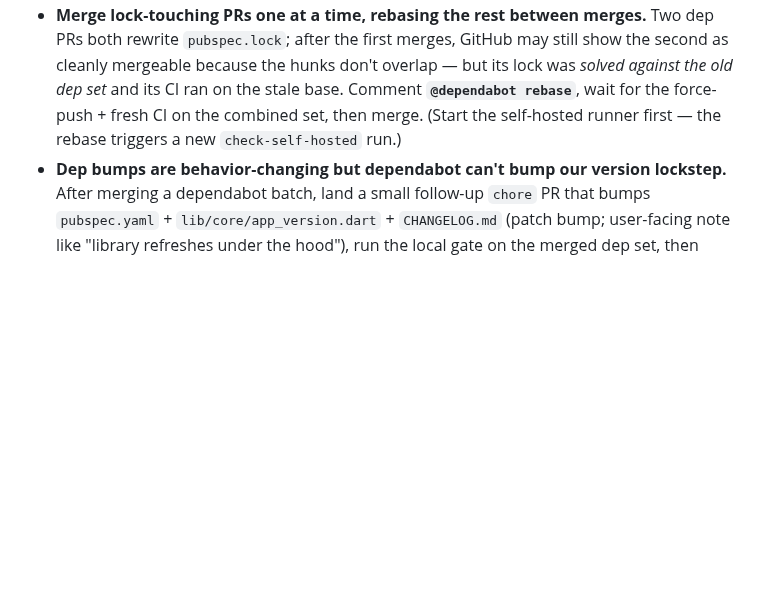
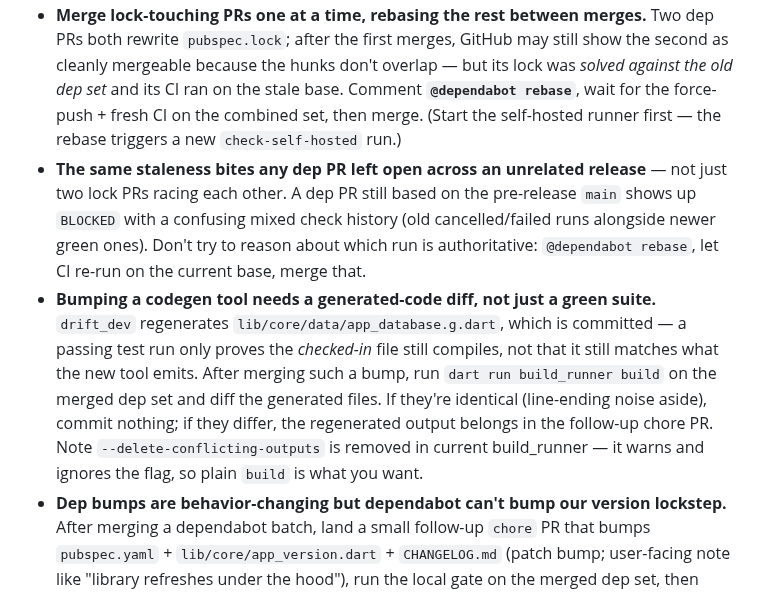
Before and after one commit to PeterShanxin/MeowWatch, a Markdown page: docs/AGENT_GUIDE.md, the part around the change. Drawn GitHub-style; blank space fills up the shorter version.

Commit message:
docs: record dep-PR staleness and codegen-drift checks in agent guide
Two lessons from the drift_dev bump (#224 -> #226, v0.45.1-alpha):

- A dep PR left open across an unrelated release goes stale by base, not by
  conflict, and surfaces as a BLOCKED PR with a mixed check history. Rebase
  rather than reasoning about which old run counts.
- A codegen-tool bump can silently desync the committed generated code; a
  green suite doesn't catch it. Re-run build_runner and diff.

```diff
--- a/docs/AGENT_GUIDE.md
+++ b/docs/AGENT_GUIDE.md
@@ -107,6 +107,8 @@ Dependabot is configured (#210) to open grouped PRs for compatible pub bumps, pl
 
 - **Bot reviewers don't cover these.** Codex ignores dependabot PRs and Copilot may return only a quota stub — so the merge gate is **CI green + the usual quiet window**, not a bot 👍. Review the diff yourself: read the dependency's changelog for anything major (pub.dev `/changelog`), and check how the app actually uses the package before trusting a green suite.
 - **Merge lock-touching PRs one at a time, rebasing the rest between merges.** Two dep PRs both rewrite `pubspec.lock`; after the first merges, GitHub may still show the second as cleanly mergeable because the hunks don't overlap — but its lock was *solved against the old dep set* and its CI ran on the stale base. Comment **`@dependabot rebase`**, wait for the force-push + fresh CI on the combined set, then merge. (Start the self-hosted runner first — the rebase triggers a new `check-self-hosted` run.)
+- **The same staleness bites any dep PR left open across an unrelated release** — not just two lock PRs racing each other. A dep PR still based on the pre-release `main` shows up `BLOCKED` with a confusing mixed check history (old cancelled/failed runs alongside newer green ones). Don't try to reason about which run is authoritative: `@dependabot rebase`, let CI re-run on the current base, merge that.
+- **Bumping a codegen tool needs a generated-code diff, not just a green suite.** `drift_dev` regenerates `lib/core/data/app_database.g.dart`, which is committed — a passing test run only proves the *checked-in* file still compiles, not that it still matches what the new tool emits. After merging such a bump, run `dart run build_runner build` on the merged dep set and diff the generated files. If they're identical (line-ending noise aside), commit nothing; if they differ, the regenerated output belongs in the follow-up chore PR. Note `--delete-conflicting-outputs` is removed in current build_runner — it warns and ignores the flag, so plain `build` is what you want.
 - **Dep bumps are behavior-changing but dependabot can't bump our version lockstep.** After merging a dependabot batch, land a small follow-up `chore` PR that bumps `pubspec.yaml` + `lib/core/app_version.dart` + `CHANGELOG.md` (patch bump; user-facing note like "library refreshes under the hood"), run the local gate on the merged dep set, then release it as normal (manual smoke test → merge → tag → verify R2). Manual test should target the surfaces the bumped packages own (e.g. playback for `media_kit_*`, fullscreen/resize for `window_manager`, drag-drop for `desktop_drop`).
 
 ### Release signing (auto-update trust root)
```
